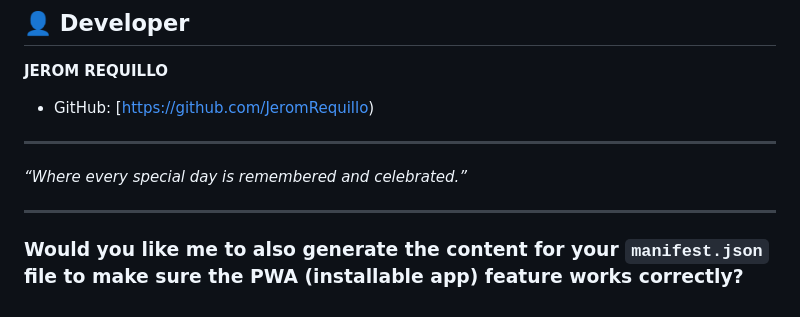
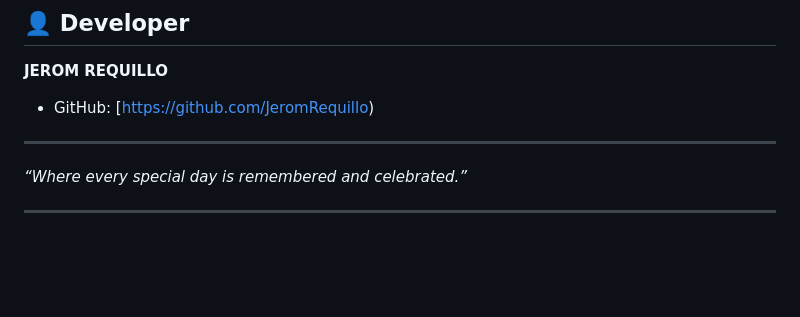
Before and after one commit to JeromRequillo/Birthday, a Markdown page: README.md, the part around the change. GitHub-like rendering; blank space fills up the shorter version.

```diff
--- a/README.md
+++ b/README.md
@@ -95,5 +95,3 @@ This project is open-source. Feel free to fork, modify, and use it for your own
 *“Where every special day is remembered and celebrated.”*
 
 ---
-
-### Would you like me to also generate the content for your `manifest.json` file to make sure the PWA (installable app) feature works correctly?
```
